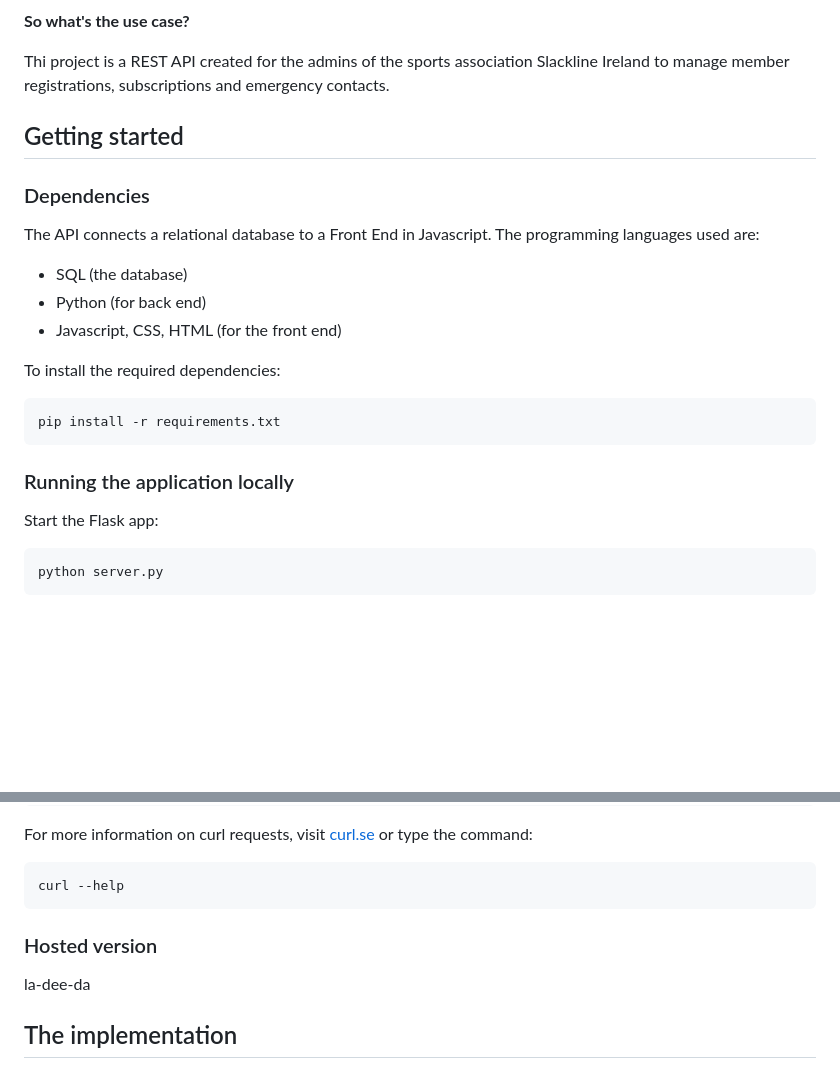
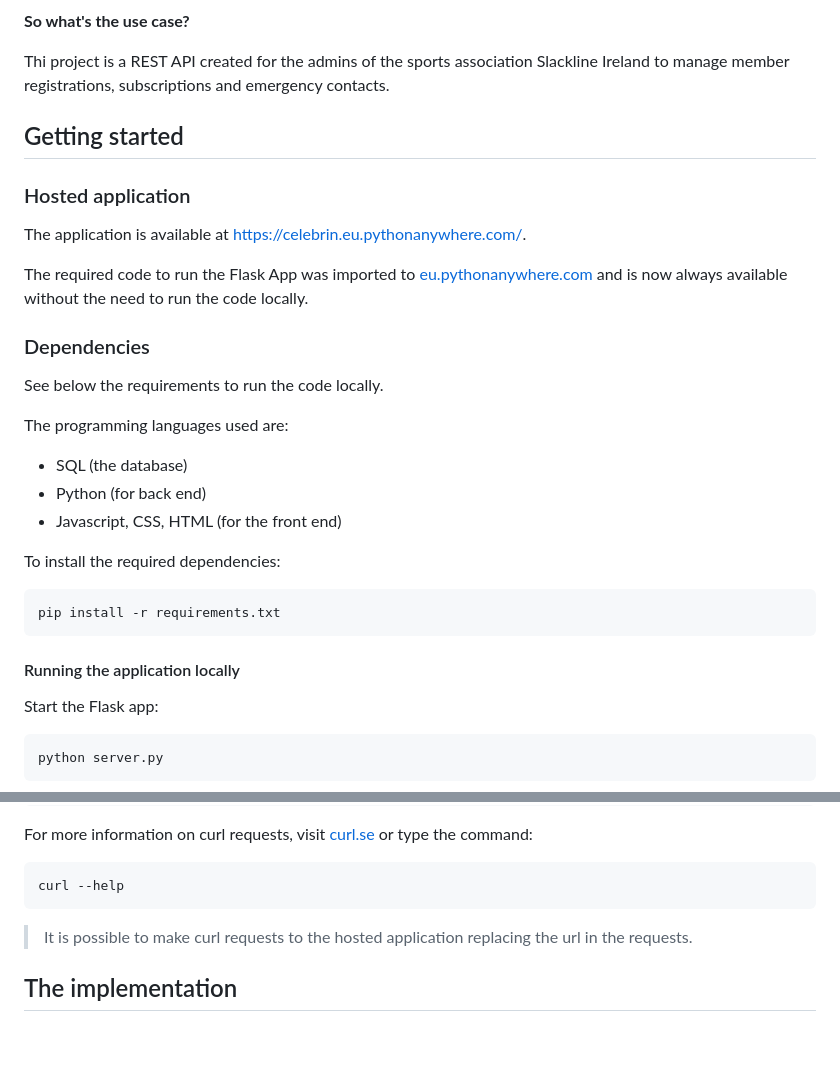
Before and after one commit to irenecelebrin/web-services-and-applications, a Markdown page: project/README.md, 2 parts joined by grey strips. GitHub-like rendering; blank space fills up the shorter version.

Commit message:
add link to hosted web app

```diff
--- a/project/README.md
+++ b/project/README.md
@@ -19,9 +19,17 @@ Thi project is a REST API created for the admins of the sports association Slack
 
 ## Getting started
 
+### Hosted application
+
+The application is available at [https://celebrin.eu.pythonanywhere.com/](https://celebrin.eu.pythonanywhere.com/).
+
+The required code to run the Flask App was imported to [eu.pythonanywhere.com](eu.pythonanywhere.com) and is now always available without the need to run the code locally.
+
 ### Dependencies
 
-The API connects a relational database to a Front End in Javascript. The programming languages used are:
+See below the requirements to run the code locally.
+
+The programming languages used are:
 
 - SQL (the database)
 - Python (for back end)
@@ -31,7 +39,8 @@ To install the required dependencies:
 
     pip install -r requirements.txt
 
-### Running the application locally
+
+#### Running the application locally
 
 Start the Flask app:
 
@@ -62,10 +71,9 @@ For more information on curl requests, visit [curl.se](https://curl.se/docs/http
 
     curl --help
 
-### Hosted version
 
+> It is possible to make curl requests to the hosted application replacing the url in the requests.
 
-la-dee-da
 
 
 ## The implementation
```
